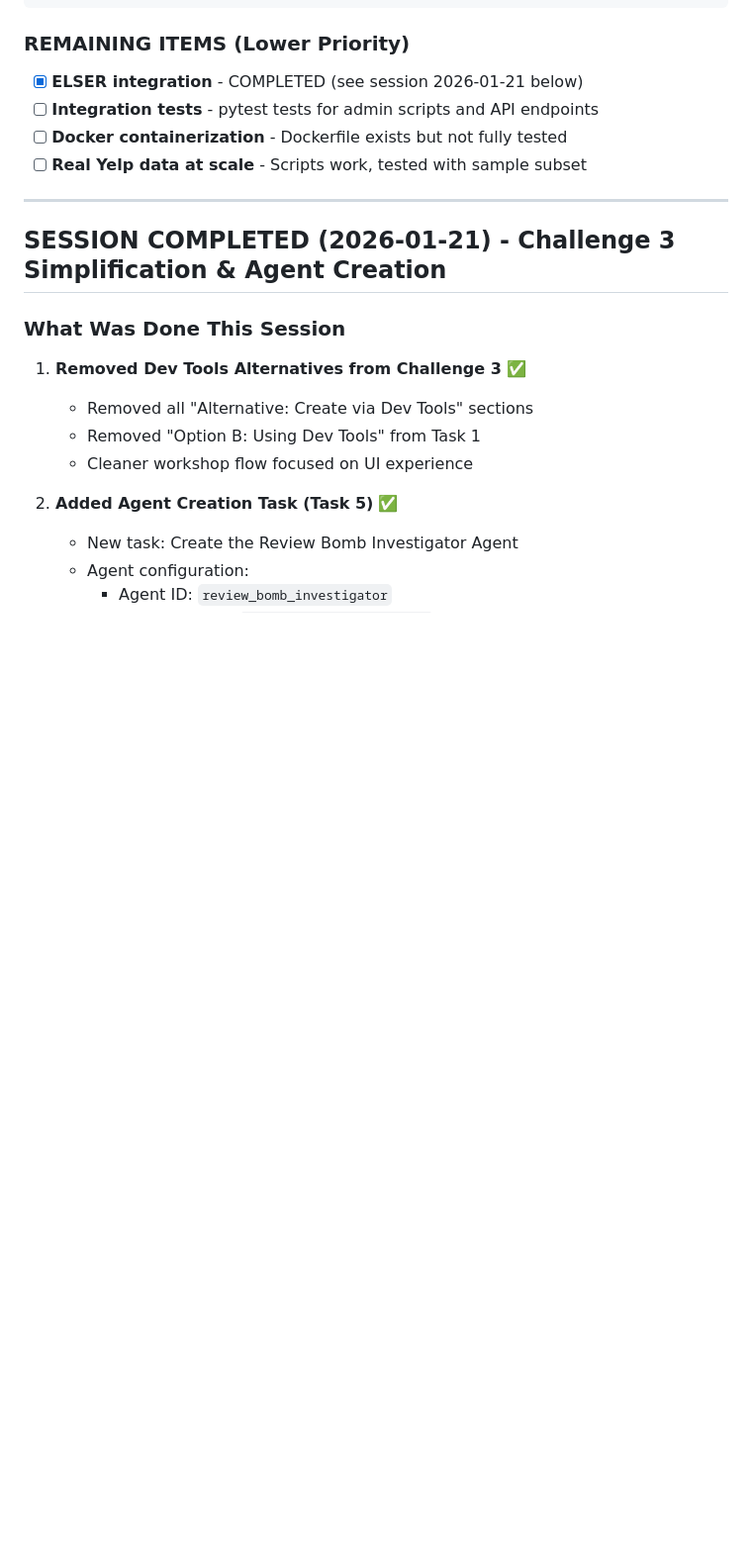
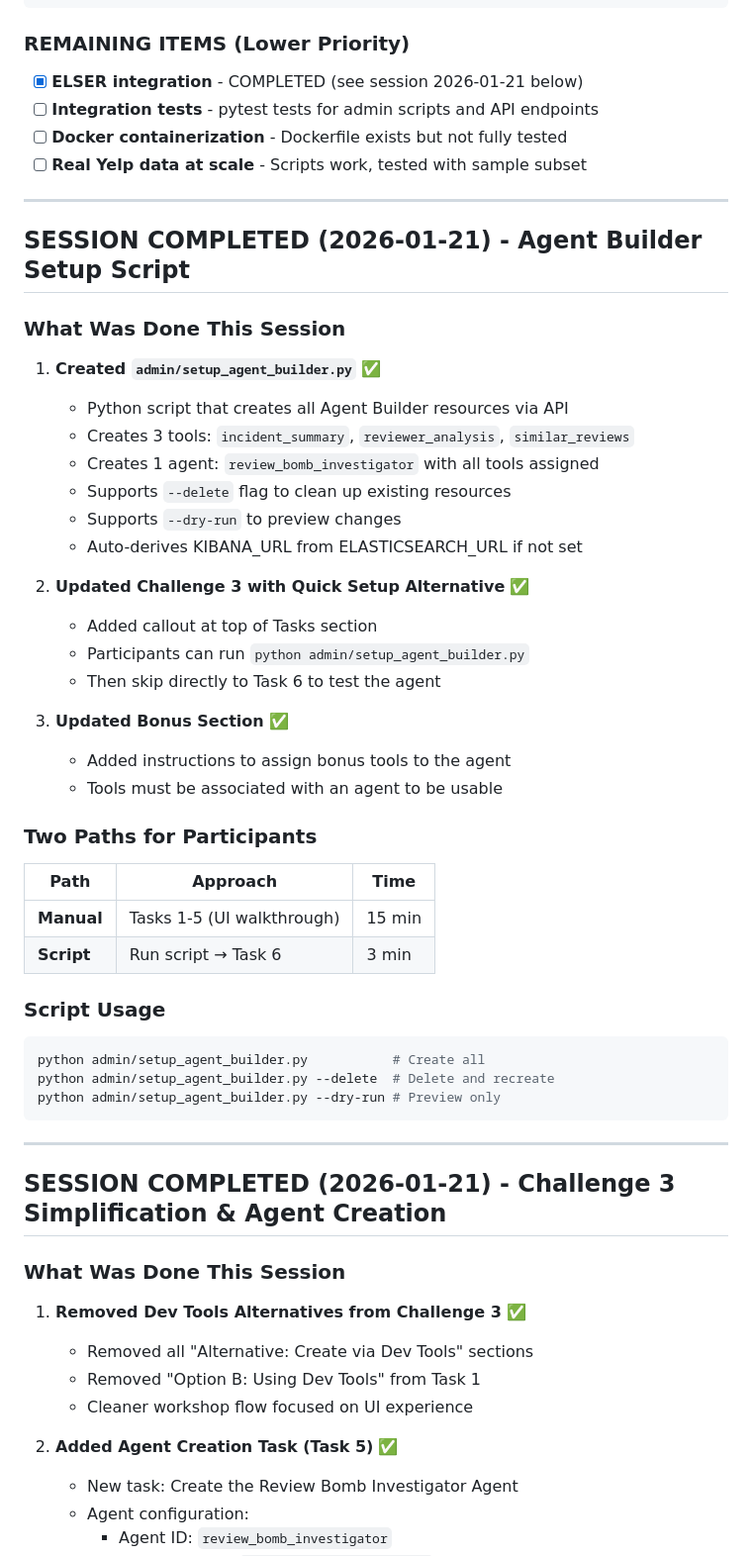
Before and after one commit to leungsteve/elastic-workflow-workshop, a Markdown page: .claude.md, the part around the change. Shown at 99% size. Rendered like a GitHub page; blank space fills up the shorter version.

Commit message:
Update .claude.md with Agent Builder setup script session
- Document new admin/setup_agent_builder.py script
- Document two paths for participants (manual vs script)
- Document bonus section update for tool-agent association

Co-Authored-By: Claude Opus 4.5 <noreply@anthropic.com>

````diff
--- a/.claude.md
+++ b/.claude.md
@@ -447,6 +447,42 @@ python3 streaming/review_streamer.py --mode mixed --business-id <ID> --normal-du
 
 ---
 
+## SESSION COMPLETED (2026-01-21) - Agent Builder Setup Script
+
+### What Was Done This Session
+
+1. **Created `admin/setup_agent_builder.py`** ✅
+   - Python script that creates all Agent Builder resources via API
+   - Creates 3 tools: `incident_summary`, `reviewer_analysis`, `similar_reviews`
+   - Creates 1 agent: `review_bomb_investigator` with all tools assigned
+   - Supports `--delete` flag to clean up existing resources
+   - Supports `--dry-run` to preview changes
+   - Auto-derives KIBANA_URL from ELASTICSEARCH_URL if not set
+
+2. **Updated Challenge 3 with Quick Setup Alternative** ✅
+   - Added callout at top of Tasks section
+   - Participants can run `python admin/setup_agent_builder.py`
+   - Then skip directly to Task 6 to test the agent
+
+3. **Updated Bonus Section** ✅
+   - Added instructions to assign bonus tools to the agent
+   - Tools must be associated with an agent to be usable
+
+### Two Paths for Participants
+| Path | Approach | Time |
+|------|----------|------|
+| **Manual** | Tasks 1-5 (UI walkthrough) | 15 min |
+| **Script** | Run script → Task 6 | 3 min |
+
+### Script Usage
+```bash
+python admin/setup_agent_builder.py           # Create all
+python admin/setup_agent_builder.py --delete  # Delete and recreate
+python admin/setup_agent_builder.py --dry-run # Preview only
+```
+
+---
+
 ## SESSION COMPLETED (2026-01-21) - Challenge 3 Simplification & Agent Creation
 
 ### What Was Done This Session
````
